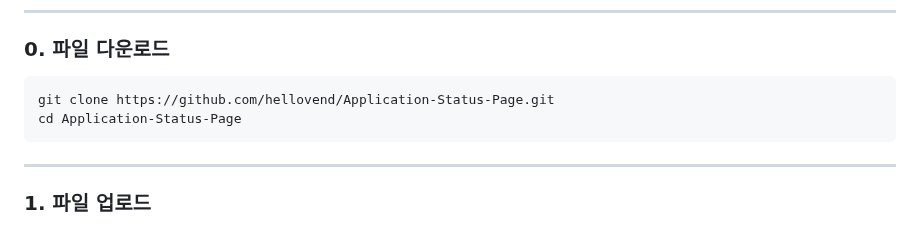
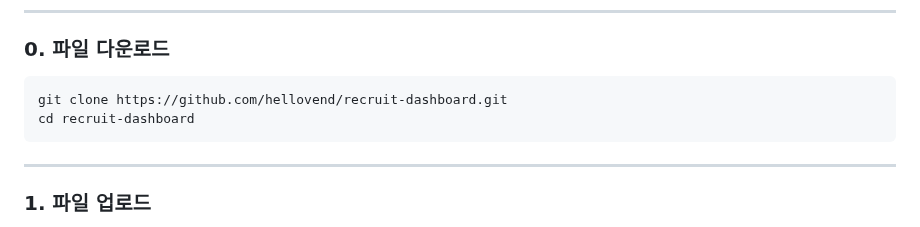
Before and after one commit to hellovend/Application-Status-Page, a Markdown page: README.MD, the part around the change. Rendered like a GitHub page.

````diff
--- a/README.MD
+++ b/README.MD
@@ -116,8 +116,8 @@ Application-Status-Page/
 ### 0. 파일 다운로드
 
 ```bash
-git clone https://github.com/hellovend/Application-Status-Page.git
-cd Application-Status-Page
+git clone https://github.com/hellovend/recruit-dashboard.git
+cd recruit-dashboard
 ```
 
 ---
````
